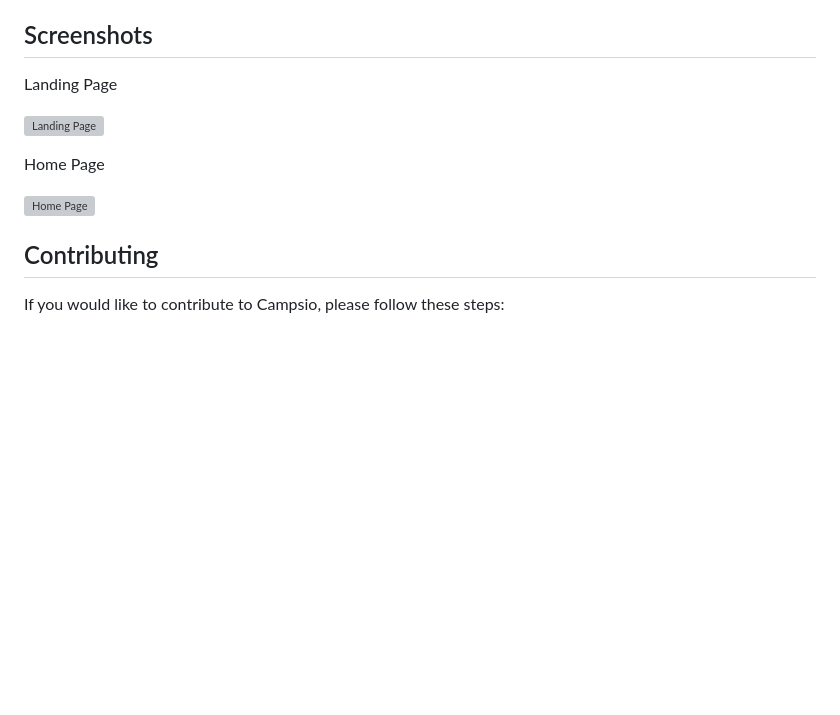
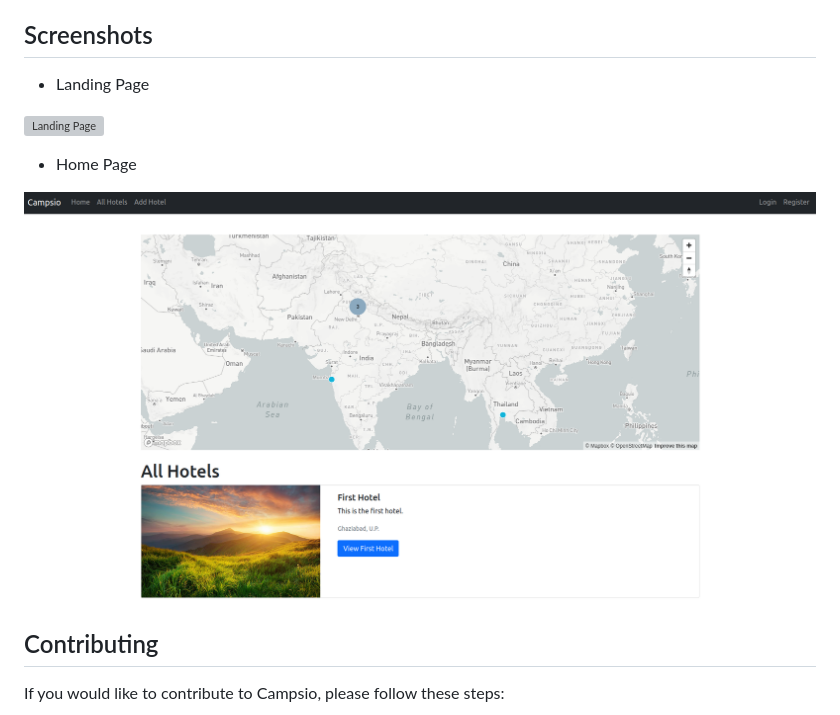
Before and after one commit to OptimalKnight/Campsio, a Markdown page: README.md, the part around the change. Drawn GitHub-style; blank space fills up the shorter version; grey boxes are pictures that could not be loaded.

Commit message:
Added images

```diff
--- a/README.md
+++ b/README.md
@@ -45,13 +45,13 @@ Campsio is built using a variety of technologies, including:
 
 ## Screenshots
 
-Landing Page
+- Landing Page
 
 ![Landing Page](/images/Landing%20Page.png)
 
-Home Page
+- Home Page
 
-![Home Page](/images/Home%20Page.png.png)
+![Home Page](/images/Home%20Page.png)
 
 
 ## Contributing
```
